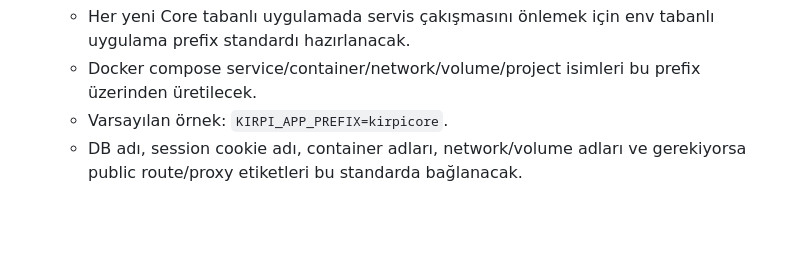
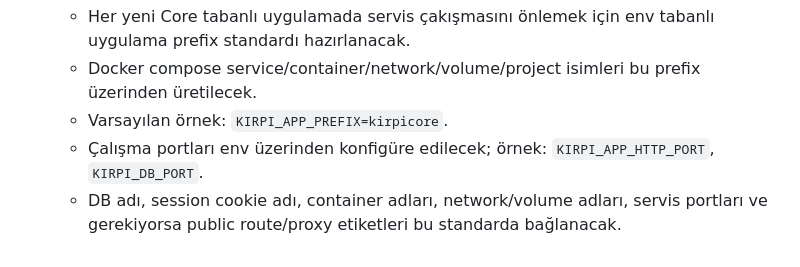
Before and after one commit to turkarge/kirpicore, a Markdown page: docs/ROADMAP.md, the part around the change. Rendered like a GitHub page; blank space fills up the shorter version.

Commit message:
docs: add deployment port standardization note

```diff
--- a/docs/ROADMAP.md
+++ b/docs/ROADMAP.md
@@ -319,4 +319,5 @@ Tamamlanan son durum:
    - Her yeni Core tabanlı uygulamada servis çakışmasını önlemek için env tabanlı uygulama prefix standardı hazırlanacak.
    - Docker compose service/container/network/volume/project isimleri bu prefix üzerinden üretilecek.
    - Varsayılan örnek: `KIRPI_APP_PREFIX=kirpicore`.
-   - DB adı, session cookie adı, container adları, network/volume adları ve gerekiyorsa public route/proxy etiketleri bu standarda bağlanacak.
+   - Çalışma portları env üzerinden konfigüre edilecek; örnek: `KIRPI_APP_HTTP_PORT`, `KIRPI_DB_PORT`.
+   - DB adı, session cookie adı, container adları, network/volume adları, servis portları ve gerekiyorsa public route/proxy etiketleri bu standarda bağlanacak.
```
